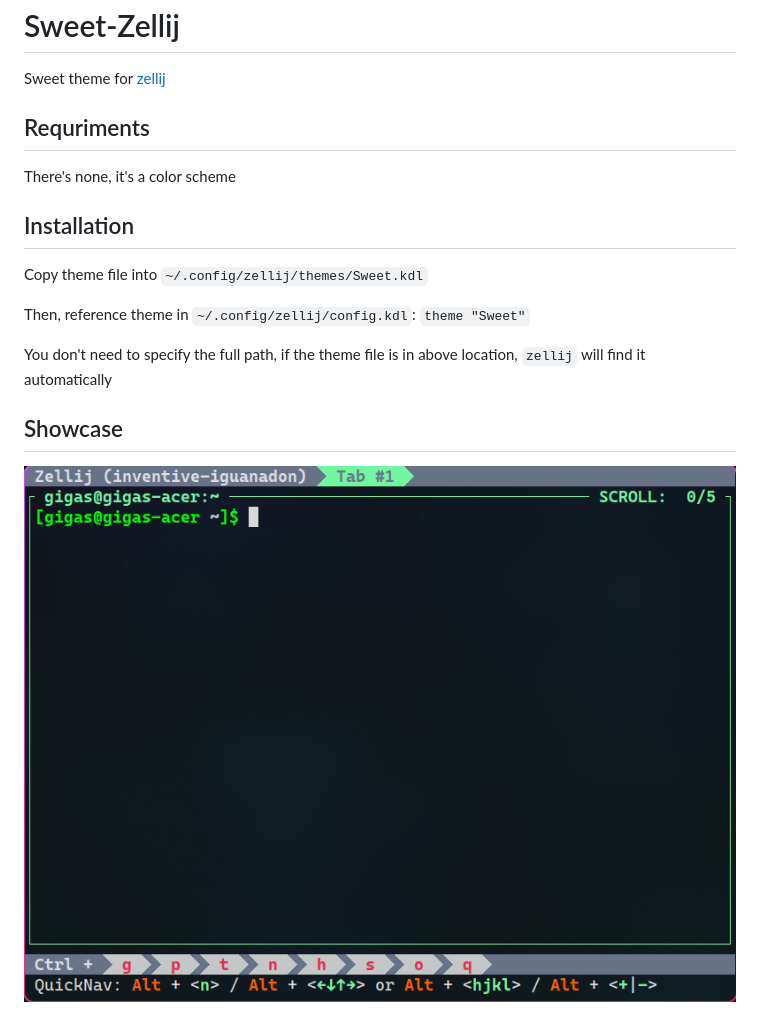
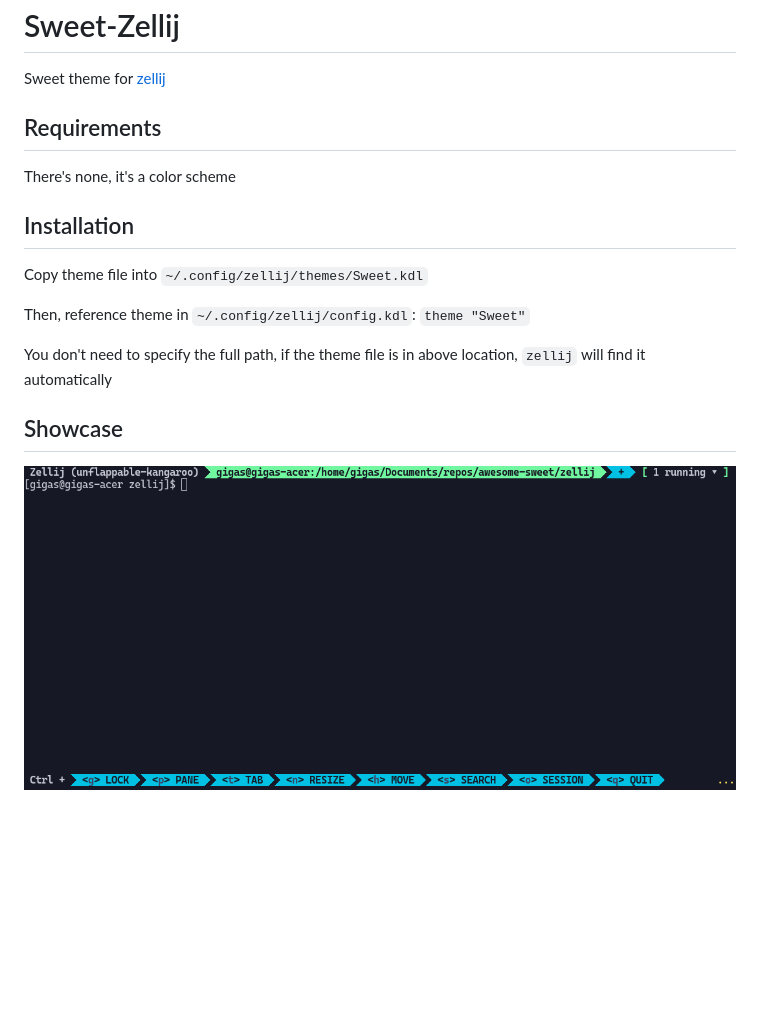
Before and after one commit to Gigas002/awesome-sweet, a Markdown page: zellij/README.md, the part around the change. Rendered like a GitHub page; pictures changed too: zellij/assets/screenshot.png; blank space fills up the shorter version.

Commit message:
fix: zellij theme

```diff
--- a/zellij/README.md
+++ b/zellij/README.md
@@ -2,7 +2,7 @@
 
 Sweet theme for [zellij](https://github.com/zellij-org/zellij)
 
-## Requriments
+## Requirements
 
 There's none, it's a color scheme
 
```
Also changed, not shown: 1 other file.
